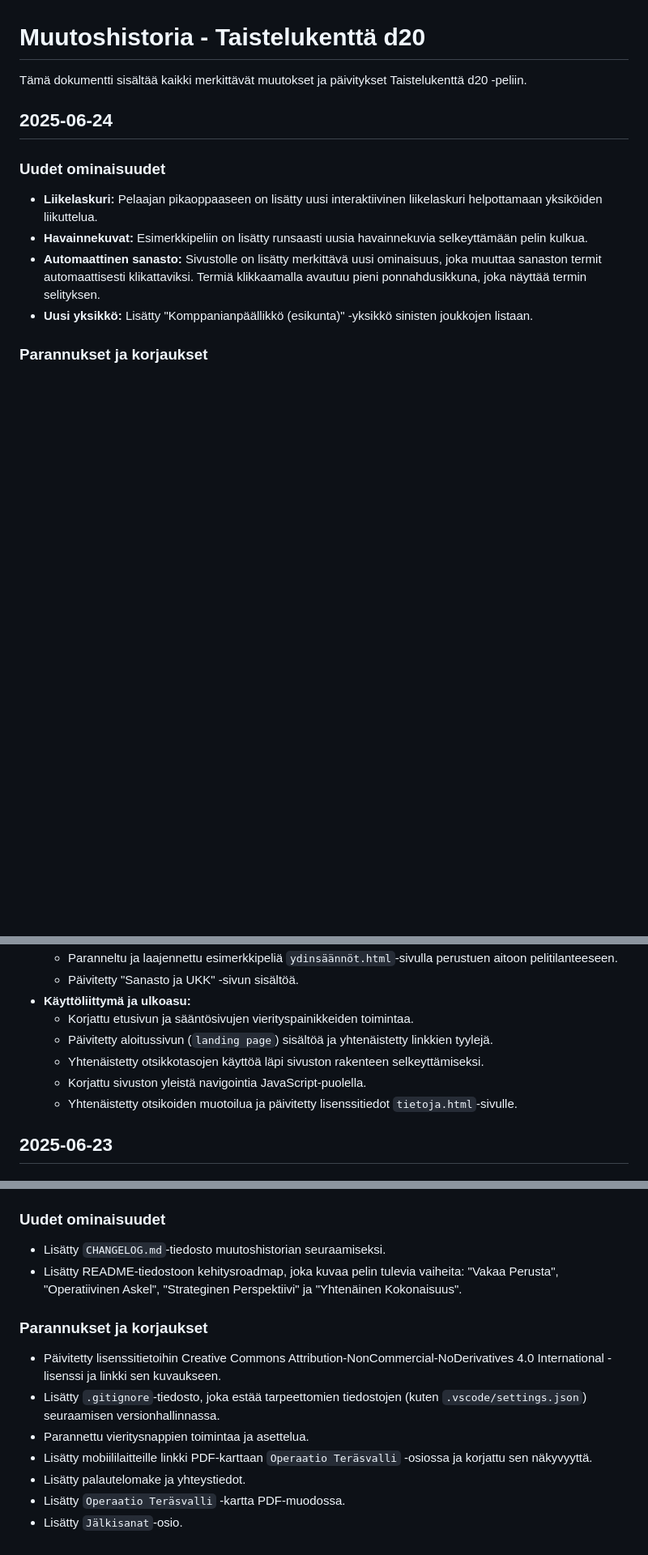
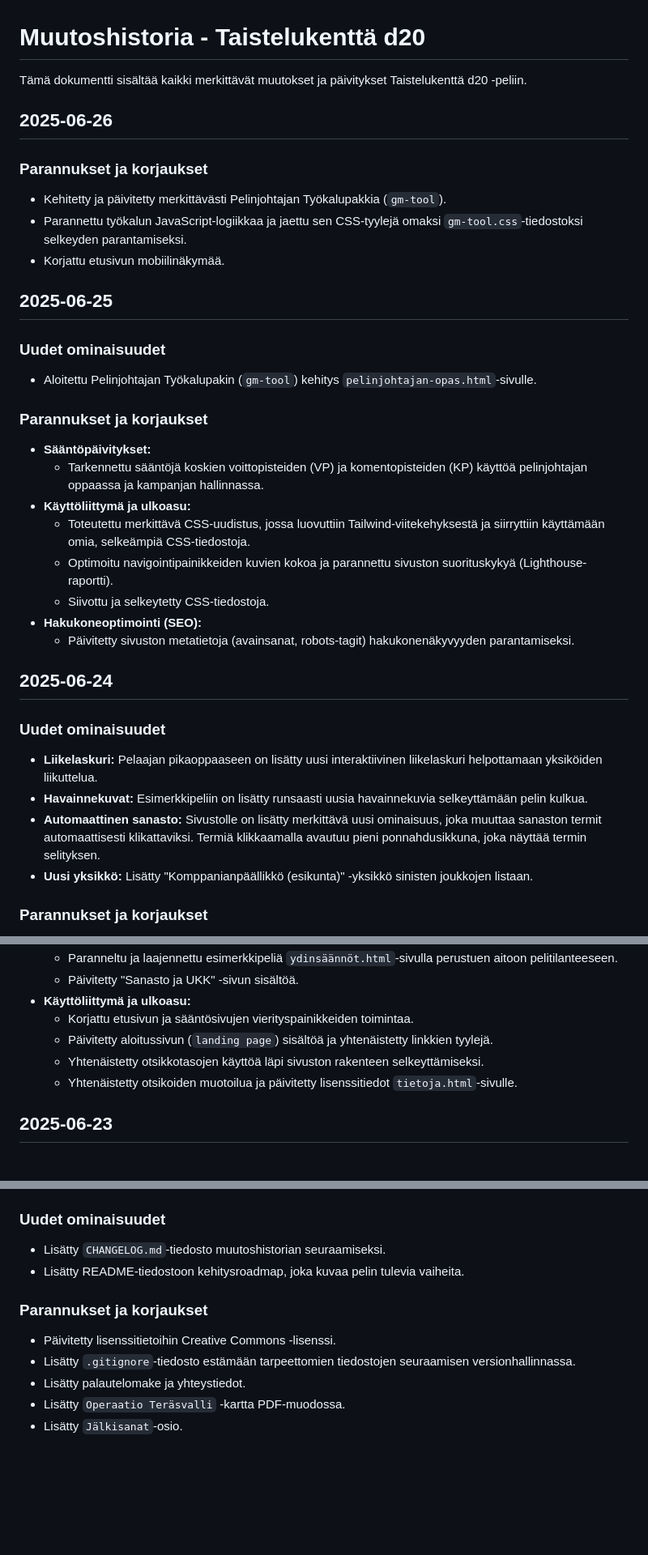
Before and after one commit to AkseliLarikka/taistelukentta, a Markdown page: CHANGELOG.md, 3 parts joined by grey strips. Shown at 81% size. Drawn GitHub-style; blank space fills up the shorter version.

Commit message:
changelogia

```diff
--- a/CHANGELOG.md
+++ b/CHANGELOG.md
@@ -1,6 +1,31 @@
 # Muutoshistoria - Taistelukenttä d20
 
 Tämä dokumentti sisältää kaikki merkittävät muutokset ja päivitykset Taistelukenttä d20 -peliin.
+
+## 2025-06-26
+
+### Parannukset ja korjaukset
+
+* Kehitetty ja päivitetty merkittävästi Pelinjohtajan Työkalupakkia (`gm-tool`).
+* Parannettu työkalun JavaScript-logiikkaa ja jaettu sen CSS-tyylejä omaksi `gm-tool.css`-tiedostoksi selkeyden parantamiseksi.
+* Korjattu etusivun mobiilinäkymää.
+
+## 2025-06-25
+
+### Uudet ominaisuudet
+
+* Aloitettu Pelinjohtajan Työkalupakin (`gm-tool`) kehitys `pelinjohtajan-opas.html`-sivulle.
+
+### Parannukset ja korjaukset
+
+* **Sääntöpäivitykset:**
+  * Tarkennettu sääntöjä koskien voittopisteiden (VP) ja komentopisteiden (KP) käyttöä pelinjohtajan oppaassa ja kampanjan hallinnassa.
+* **Käyttöliittymä ja ulkoasu:**
+  * Toteutettu merkittävä CSS-uudistus, jossa luovuttiin Tailwind-viitekehyksestä ja siirryttiin käyttämään omia, selkeämpiä CSS-tiedostoja.
+  * Optimoitu navigointipainikkeiden kuvien kokoa ja parannettu sivuston suorituskykyä (Lighthouse-raportti).
+  * Siivottu ja selkeytetty CSS-tiedostoja.
+* **Hakukoneoptimointi (SEO):**
+  * Päivitetty sivuston metatietoja (avainsanat, robots-tagit) hakukonenäkyvyyden parantamiseksi.
 
 ## 2025-06-24
 
@@ -24,7 +49,6 @@ Tämä dokumentti sisältää kaikki merkittävät muutokset ja päivitykset Tai
   * Korjattu etusivun ja sääntösivujen vierityspainikkeiden toimintaa.
   * Päivitetty aloitussivun (`landing page`) sisältöä ja yhtenäistetty linkkien tyylejä.
   * Yhtenäistetty otsikkotasojen käyttöä läpi sivuston rakenteen selkeyttämiseksi.
-  * Korjattu sivuston yleistä navigointia JavaScript-puolella.
   * Yhtenäistetty otsikoiden muotoilua ja päivitetty lisenssitiedot `tietoja.html`-sivulle.
 
 ## 2025-06-23
@@ -45,14 +69,12 @@ Tämä dokumentti sisältää kaikki merkittävät muutokset ja päivitykset Tai
 ### Uudet ominaisuudet
 
 * Lisätty `CHANGELOG.md`-tiedosto muutoshistorian seuraamiseksi.
-* Lisätty README-tiedostoon kehitysroadmap, joka kuvaa pelin tulevia vaiheita: "Vakaa Perusta", "Operatiivinen Askel", "Strateginen Perspektiivi" ja "Yhtenäinen Kokonaisuus".
+* Lisätty README-tiedostoon kehitysroadmap, joka kuvaa pelin tulevia vaiheita.
 
 ### Parannukset ja korjaukset
 
-* Päivitetty lisenssitietoihin Creative Commons Attribution-NonCommercial-NoDerivatives 4.0 International -lisenssi ja linkki sen kuvaukseen.
-* Lisätty `.gitignore`-tiedosto, joka estää tarpeettomien tiedostojen (kuten `.vscode/settings.json`) seuraamisen versionhallinnassa.
-* Parannettu vieritysnappien toimintaa ja asettelua.
-* Lisätty mobiililaitteille linkki PDF-karttaan `Operaatio Teräsvalli` -osiossa ja korjattu sen näkyvyyttä.
+* Päivitetty lisenssitietoihin Creative Commons -lisenssi.
+* Lisätty `.gitignore`-tiedosto estämään tarpeettomien tiedostojen seuraamisen versionhallinnassa.
 * Lisätty palautelomake ja yhteystiedot.
 * Lisätty `Operaatio Teräsvalli` -kartta PDF-muodossa.
 * Lisätty `Jälkisanat`-osio.
```
